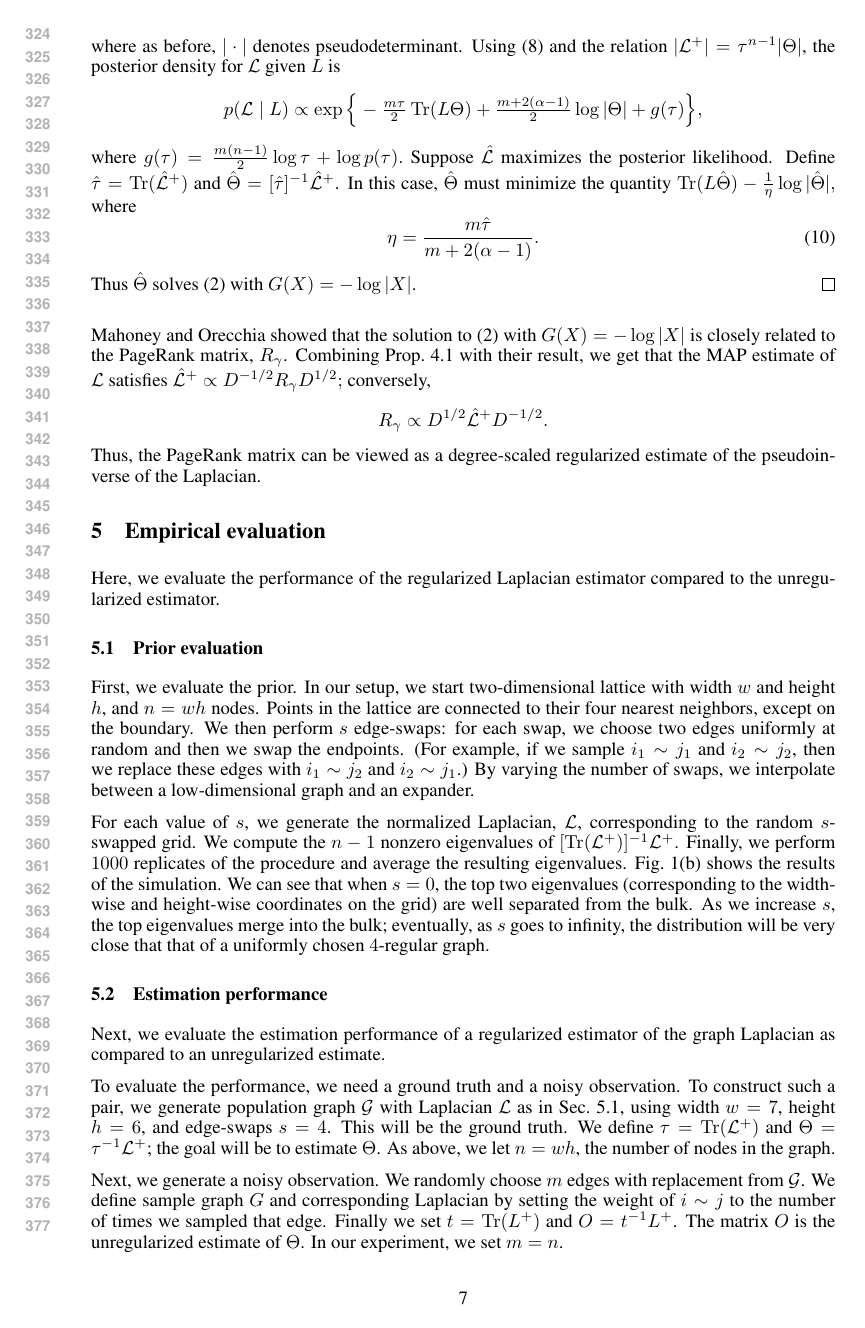
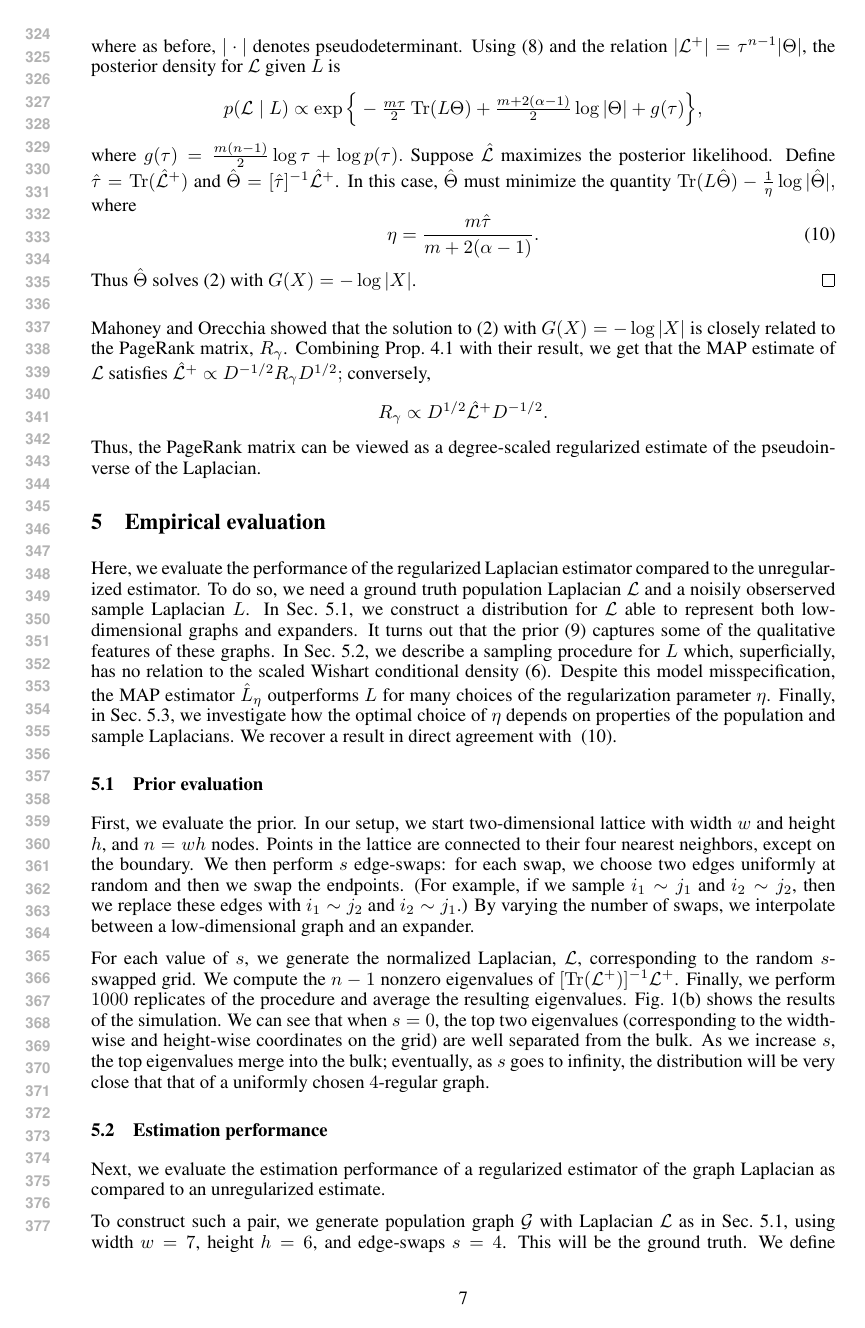
Before and after one commit to patperry/implicit-bayes, a LaTeX paper (implicit-bayes.tex): page 7 of 10 before the commit and page 7 of 11 after it. Compiled offline with pdfLaTeX.

Commit message:
Give overview of empirical results

```diff
--- a/implicit-bayes.tex
+++ b/implicit-bayes.tex
@@ -851,7 +851,22 @@ pseudoinverse of the Laplacian.
 \label{sxn:empirical}
 
 Here, we evaluate the performance of the regularized Laplacian
-estimator compared to the unregularized estimator.
+estimator compared to the unregularized estimator.  To do so, we need
+a ground truth population Laplacian $\mathcal{L}$ and a noisily
+obserserved sample Laplacian $L$. In Sec.~\ref{S:prior-evaluation}, we
+construct a distribution for $\mathcal{L}$ able to represent both
+low-dimensional graphs and expanders.  It turns out that the
+prior~\eqref{E:dirichlet-prior} captures some of the qualitative
+features of these graphs.  In Sec.~\ref{S:estimation}, we describe a
+sampling procedure for $L$ which, superficially, has no relation to
+the scaled Wishart conditional density~\eqref{E:density}.  Despite
+this model misspecification, the MAP estimator $\hat L_{\eta}$
+outperforms $L$ for many choices of the regularization parameter
+$\eta$.  Finally, in Sec.~\ref{S:optimal}, we investigate how the
+optimal choice of $\eta$ depends on properties of the population and
+sample Laplacians.  We recover a result in direct agreement with
+~\eqref{E:eta}.
+
 
 \subsection{Prior evaluation}\label{S:prior-evaluation}
 
@@ -884,8 +900,7 @@ Next, we evaluate the estimation performance of a regularized
 estimator of the graph Laplacian as compared to an unregularized
 estimate.
 
-To evaluate the performance, we need a ground truth and a noisy
-observation.  To construct such a pair, we generate population graph
+To construct such a pair, we generate population graph
 $\mathcal{G}$ with Laplacian $\mathcal{L}$ as in
 Sec.~\ref{S:prior-evaluation}, using width $w = 7$, height $h = 6$,
 and edge-swaps $s = 4$.  This will be the ground truth.  We define
```
Also changed, not shown: implicit-bayes.tex (25 more changed lines).
